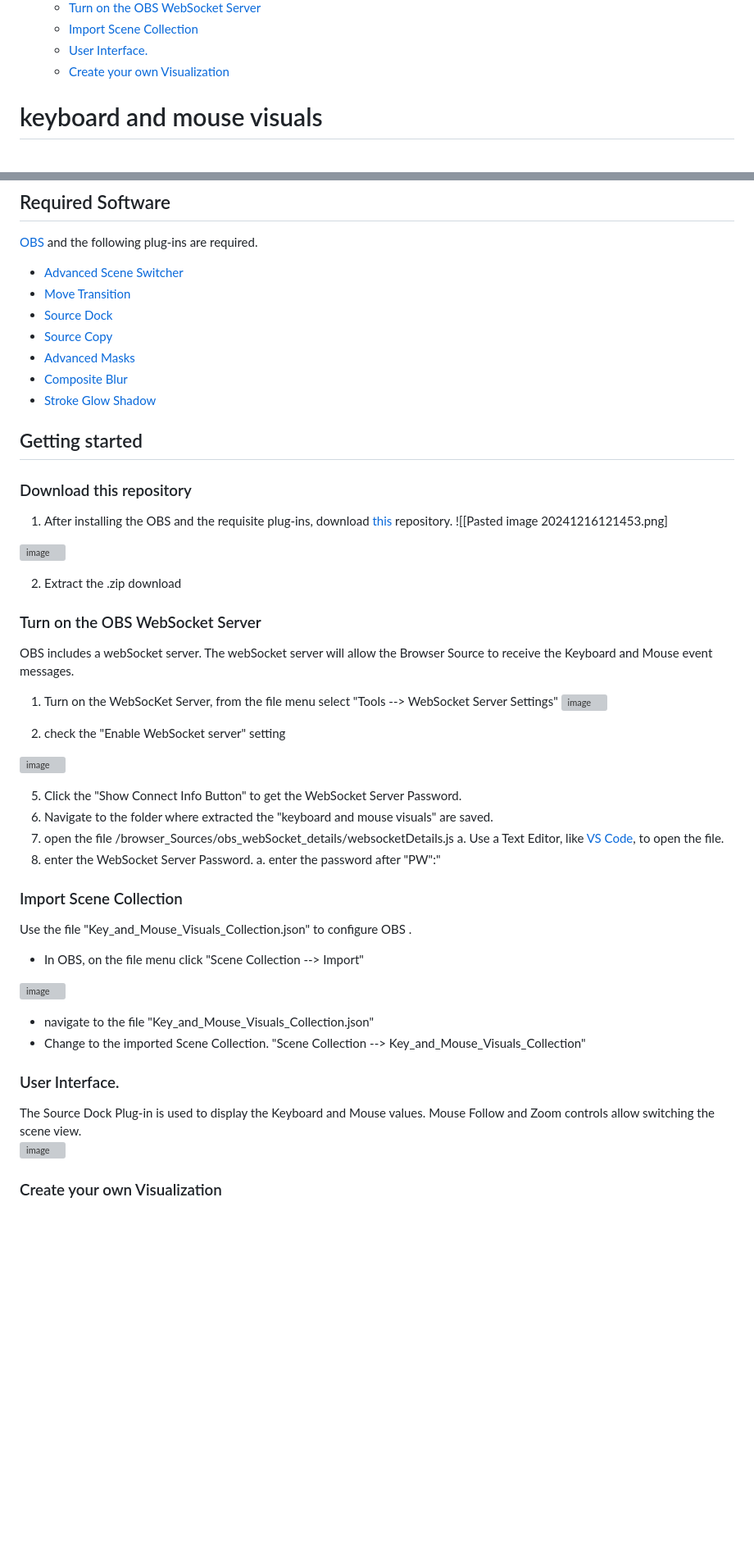
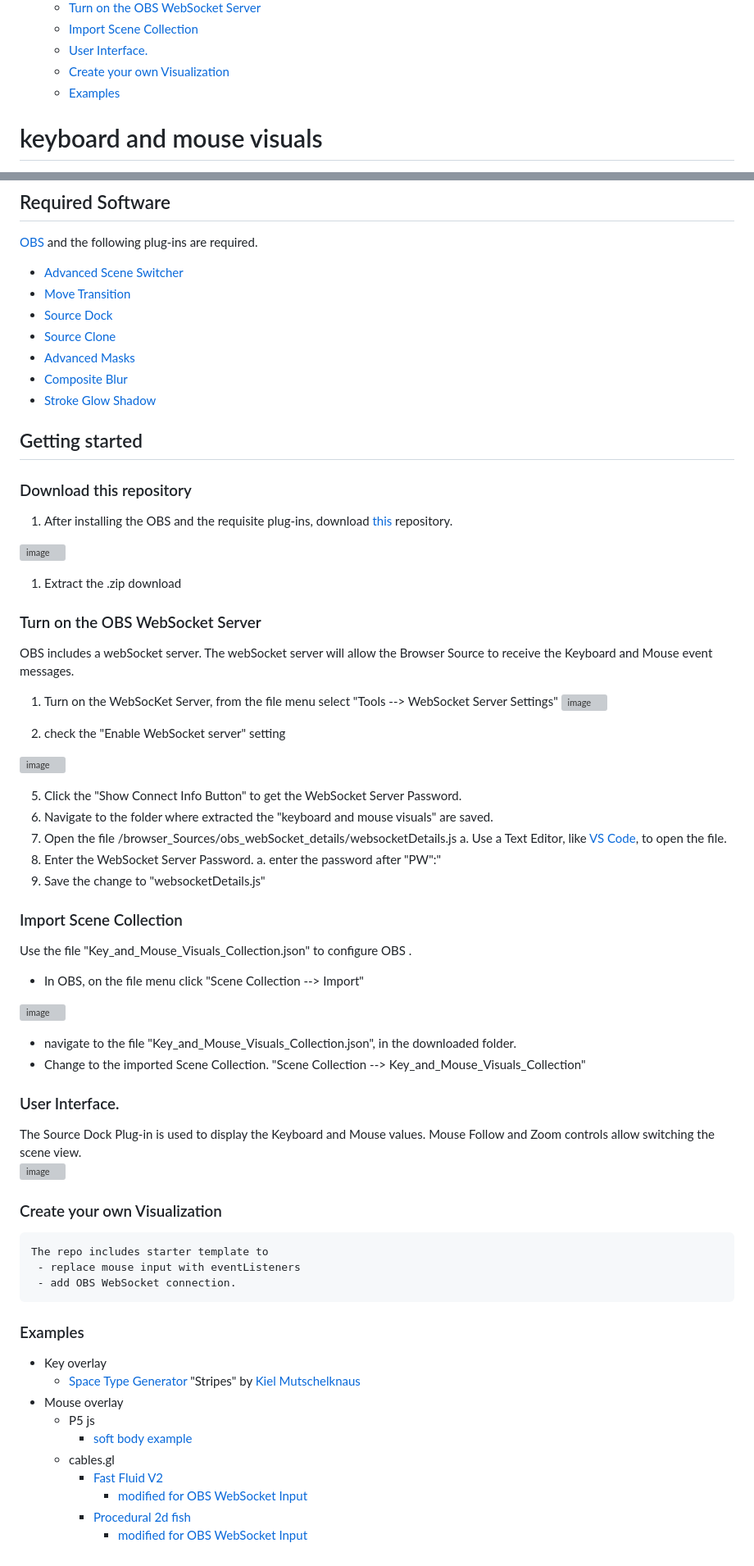
Before and after one commit to UUoocl/keyboard_and_mouse_visuals, a Markdown page: README.md, 2 parts joined by grey strips. Shown: that part at 82% size. Rendered like a GitHub page; blank space fills up the shorter version; grey boxes are pictures that could not be loaded.

```diff
--- a/README.md
+++ b/README.md
@@ -6,6 +6,7 @@
   - [Import Scene Collection](#import-scene-collection)
   - [User Interface.](#user-interface)
   - [Create your own Visualization](#create-your-own-visualization)
+  - [Examples](#examples)
 
 
 # keyboard and mouse visuals
@@ -30,7 +31,7 @@ The examples in this repository feature [P5.js](https://p5js.org/) and [Cables.g
 - [Advanced Scene Switcher](https://github.com/WarmUpTill/SceneSwitcher/releases)
 - [Move Transition](https://obsproject.com/forum/resources/move.913/)
 - [Source Dock](https://obsproject.com/forum/resources/source-dock.1317/)
-- [Source Copy](https://obsproject.com/forum/resources/source-copy.1261/)
+- [Source Clone](https://obsproject.com/forum/resources/source-clone.1632/)
 - [Advanced Masks](https://obsproject.com/forum/resources/advanced-masks.1856/)
 - [Composite Blur](https://obsproject.com/forum/resources/composite-blur.1780/)
 - [Stroke Glow Shadow](https://obsproject.com/forum/resources/stroke-glow-shadow.1800/)
@@ -40,11 +41,10 @@ The examples in this repository feature [P5.js](https://p5js.org/) and [Cables.g
 
 ### Download this repository
 1. After installing the OBS and the requisite plug-ins, download [this](https://github.com/UUoocl/keyboard_and_mouse_visuals) repository.
-![[Pasted image 20241216121453.png]
 
 ![image](https://github.com/user-attachments/assets/6cfc3b41-d711-4b84-9618-c51fe3826b2b)
 
-2. Extract the .zip download
+1. Extract the .zip download
 
 ### Turn on the OBS WebSocket Server
 
@@ -59,10 +59,11 @@ OBS includes a webSocket server.  The webSocket server will allow the Browser So
 
 5. Click the "Show Connect Info Button" to get the WebSocket Server Password.
 6. Navigate to the folder where extracted the "keyboard and mouse visuals" are saved.
-7. open the file /browser_Sources/obs_webSocket_details/websocketDetails.js
+7. Open the file /browser_Sources/obs_webSocket_details/websocketDetails.js
 	a. Use a Text Editor, like [VS Code](https://code.visualstudio.com/), to open the file.
-6. enter the WebSocket Server Password.
+6. Enter the WebSocket Server Password.
 	a. enter the password after "PW":"
+7. Save the change to "websocketDetails.js"
 ### Import Scene Collection
 
 Use the file "Key_and_Mouse_Visuals_Collection.json" to configure OBS .
@@ -70,7 +71,7 @@ Use the file "Key_and_Mouse_Visuals_Collection.json" to configure OBS .
 
 ![image](https://github.com/user-attachments/assets/35d4b1e7-dbf1-4e11-b617-5adec4d180e4)
 
-- navigate to the file "Key_and_Mouse_Visuals_Collection.json"
+- navigate to the file "Key_and_Mouse_Visuals_Collection.json", in the downloaded folder.
 - Change to the imported Scene Collection. "Scene Collection --> Key_and_Mouse_Visuals_Collection"
 
 
@@ -81,3 +82,18 @@ The Source Dock Plug-in is used to display the Keyboard and Mouse  values.  Mous
 
 
 ### Create your own Visualization
+    The repo includes starter template to
+     - replace mouse input with eventListeners
+     - add OBS WebSocket connection.
+
+### Examples
+ - Key overlay
+   - [Space Type Generator](https://www.kielm.com/) "Stripes" by [Kiel Mutschelknaus](https://www.kielm.com/)
+ - Mouse overlay
+   - P5 js
+     - [soft body example](https://p5js.org/examples/math-and-physics-soft-body/)
+   - cables.gl
+     - [Fast Fluid V2](https://cables.gl/p/J9WzcP)
+       - [modified for OBS WebSocket Input](https://cables.gl/p/Z14eIm)
+     - [Procedural 2d fish](https://cables.gl/p/ocCn6p)
+       - [modified for OBS WebSocket Input](https://cables.gl/p/JQjuZp)
```
